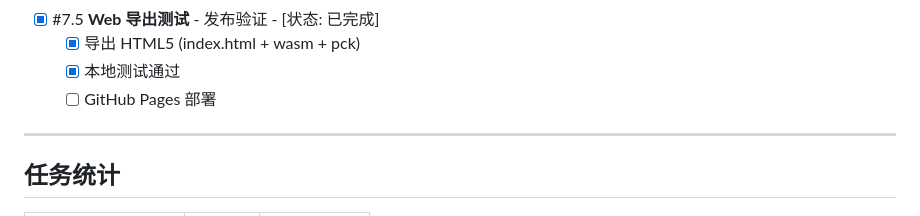
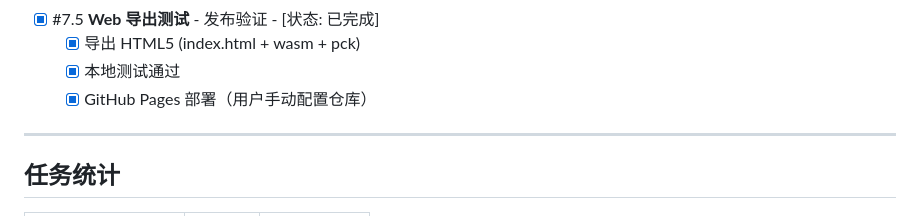
Before and after one commit to AkiSun/platformer-game, a Markdown page: TODO.md, the part around the change. Drawn GitHub-style.

Commit message:
docs: 标记 P6 全部完成

```diff
--- a/TODO.md
+++ b/TODO.md
@@ -266,7 +266,7 @@
 - [x] #7.5 **Web 导出测试** - 发布验证 - [状态: 已完成]
   - [x] 导出 HTML5 (index.html + wasm + pck)
   - [x] 本地测试通过
-  - [ ] GitHub Pages 部署
+  - [x] GitHub Pages 部署（用户手动配置仓库）
 
 ---
 
```
